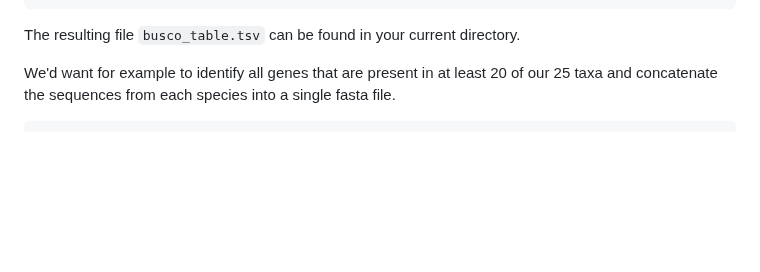
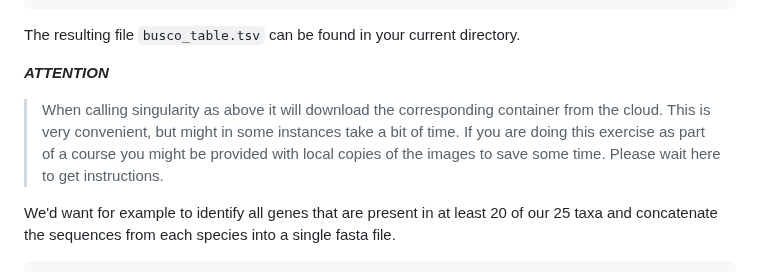
Before and after one commit to chrishah/phylogenomics_intro_vertebrata, a Markdown page: README.md, the part around the change. GitHub-like rendering; blank space fills up the shorter version.

Commit message:
add comment about local sif images

````diff
--- a/README.md
+++ b/README.md
@@ -85,6 +85,10 @@ We have a script to produce a matrix of presence/absence of BUSCO genes across m
 ```
 
 The resulting file `busco_table.tsv` can be found in your current directory.
+
+***ATTENTION***
+> When calling singularity as above it will download the corresponding container from the cloud. This is very convenient, but might in some instances take a bit of time. If you are doing this exercise as part of a course you might be provided with local copies of the images to save some time. Please wait here to get instructions.
+
 
 We'd want for example to identify all genes that are present in at least 20 of our 25 taxa and concatenate the sequences from each species into a single fasta file.
 
````
